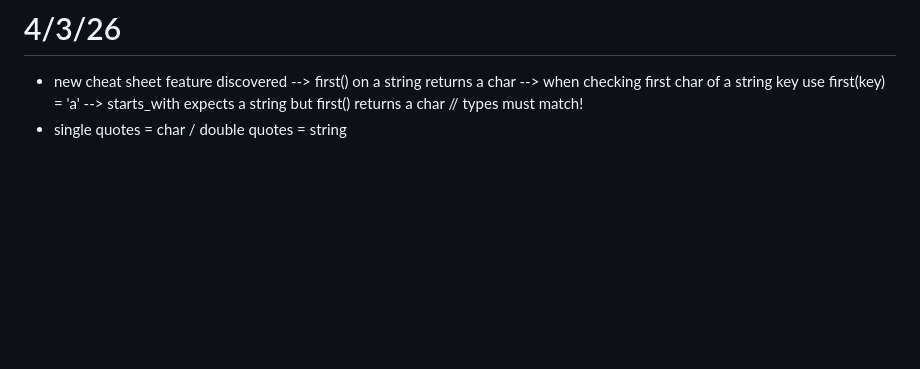
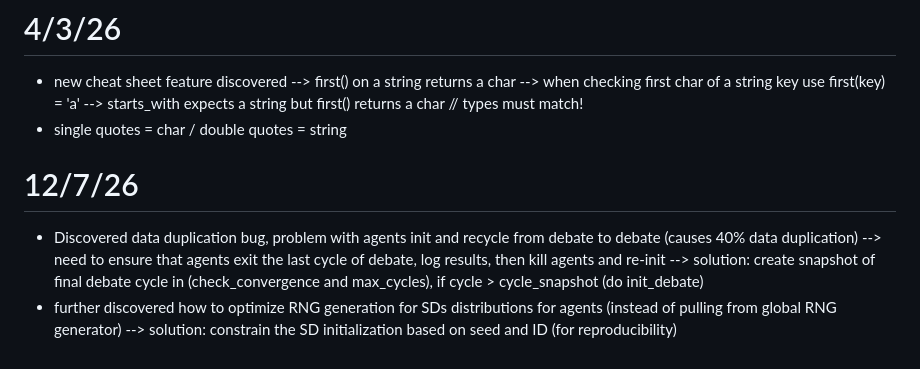
Before and after one commit to NomNom-tk/AGROPT-MODEL, a Markdown page: daily-activ/bug-dev-journal.md, the part around the change. GitHub-like rendering; blank space fills up the shorter version.

Commit message:
bug updates for data duplication and agent_id for sequential loading

```diff
--- a/daily-activ/bug-dev-journal.md
+++ b/daily-activ/bug-dev-journal.md
@@ -133,3 +133,10 @@ species opinion_agent virtual: true  {
 --> when checking first char of a string key use first(key) = 'a'
 --> starts_with expects a string but first() returns a char // types must match!
 - single quotes = char / double quotes = string
+
+# 12/7/26
+- Discovered data duplication bug, problem with agents init and recycle from debate to debate (causes 40% data duplication)
+--> need to ensure that agents exit the last cycle of debate, log results, then kill agents and re-init
+--> solution: create snapshot of final debate cycle in (check_convergence and max_cycles), if cycle > cycle_snapshot (do init_debate)
+- further discovered how to optimize RNG generation for SDs distributions for agents (instead of pulling from global RNG generator)
+--> solution: constrain the SD initialization based on seed and ID (for reproducibility)
```
